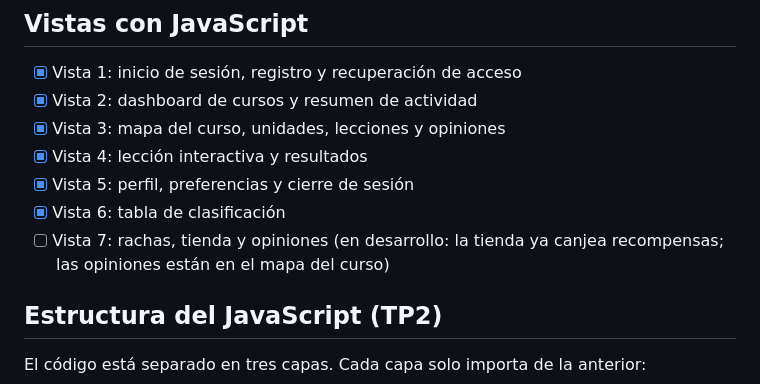
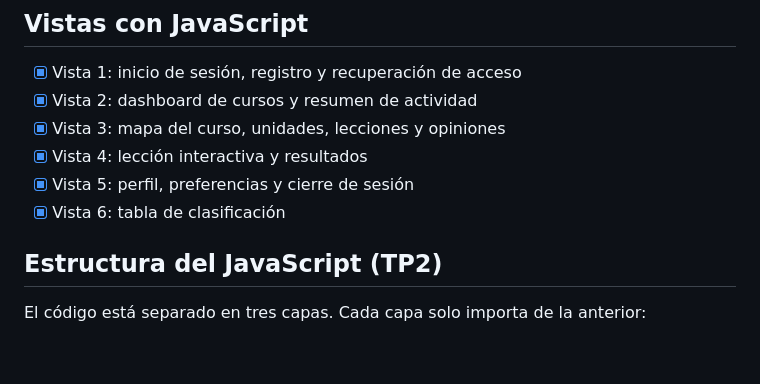
Before and after one commit to araacevedo/LingoWeb, a Markdown page: README.md, the part around the change. Drawn GitHub-style; blank space fills up the shorter version.

```diff
--- a/README.md
+++ b/README.md
@@ -18,7 +18,6 @@ TP1: maquetado con HTML y CSS. TP2: interactividad y persistencia con JavaScript
 - [x] Vista 4: lección interactiva y resultados
 - [x] Vista 5: perfil, preferencias y cierre de sesión
 - [x] Vista 6: tabla de clasificación
-- [ ] Vista 7: rachas, tienda y opiniones (en desarrollo: la tienda ya canjea recompensas; las opiniones están en el mapa del curso)
 
 ## Estructura del JavaScript (TP2)
 
```
